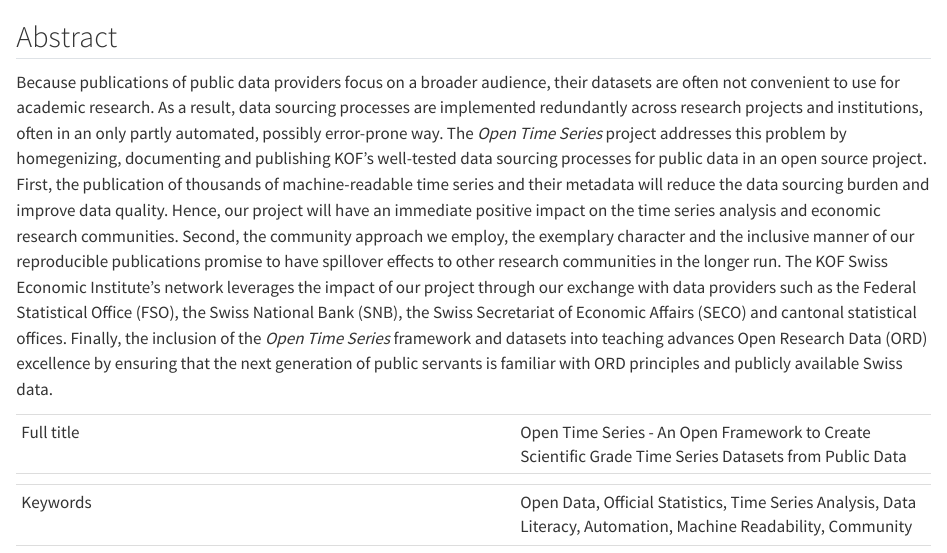
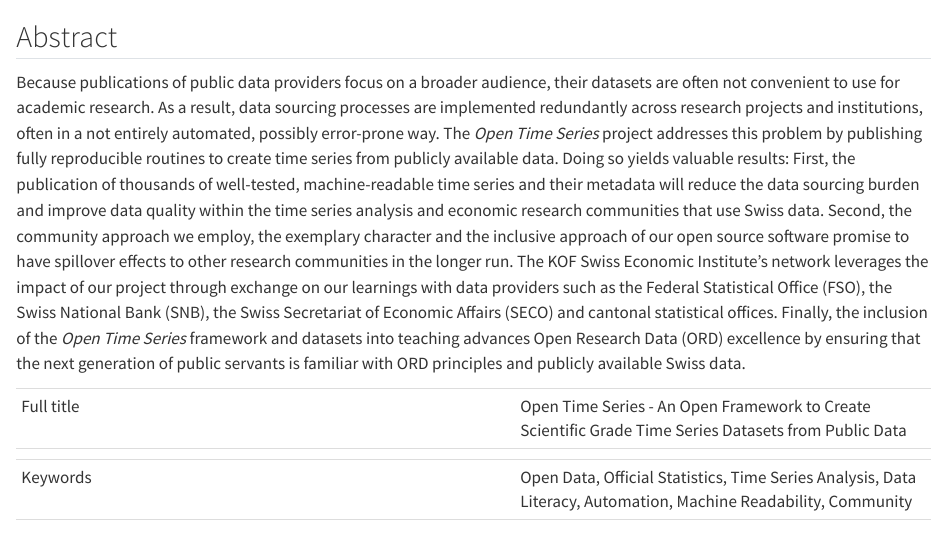
Before and after one commit to rseed-koflab/opnts-ord-proposal, a Quarto document (index.qmd): the page in a window 1100 px wide, from its top. Rendered offline with R 4.5, knitr and Pandoc in place of Quarto, with nearby package versions.

Commit message:
heat checked abstract, deepl translation makes a lot of sense

```diff
--- a/index.qmd
+++ b/index.qmd
@@ -1,11 +1,11 @@
 ## Abstract {.unnumbered}
 
 Because publications of public data providers focus on a broader audience, their datasets are often not convenient to use for academic research.
-As a result, data sourcing processes are implemented redundantly across research projects and institutions, often in an only partly automated, possibly error-prone way.
-The *Open Time Series* project addresses this problem by homegenizing, documenting and publishing KOF's well-tested data sourcing processes for public data in an open source project.
-First, the publication of thousands of machine-readable time series and their metadata will reduce the data sourcing burden and improve data quality. Hence, our project will have an immediate positive impact on the time series analysis and economic research communities.
-Second, the community approach we employ, the exemplary character and the inclusive manner of our reproducible publications promise to have spillover effects to other research communities in the longer run.
-The KOF Swiss Economic Institute's network leverages the impact of our project through our exchange with data providers such as the Federal Statistical Office (FSO), the Swiss National Bank (SNB), the Swiss Secretariat of Economic Affairs (SECO) and cantonal statistical offices.
+As a result, data sourcing processes are implemented redundantly across research projects and institutions, often in a not entirely automated, possibly error-prone way.
+The *Open Time Series* project addresses this problem by publishing fully reproducible routines to create time series from publicly available data. Doing so yields valuable results:
+First, the publication of thousands of well-tested, machine-readable time series and their metadata will reduce the data sourcing burden and improve data quality within the time series analysis and economic research communities that use Swiss data.
+Second, the community approach we employ, the exemplary character and the inclusive approach of our open source software promise to have spillover effects to other research communities in the longer run.
+The KOF Swiss Economic Institute's network leverages the impact of our project through exchange on our learnings with data providers such as the Federal Statistical Office (FSO), the Swiss National Bank (SNB), the Swiss Secretariat of Economic Affairs (SECO) and cantonal statistical offices.
 Finally, the inclusion of the *Open Time Series* framework and datasets into teaching advances Open Research Data (ORD) excellence by ensuring that the next generation of public servants is familiar with ORD principles and publicly available Swiss data.
 
 
```
